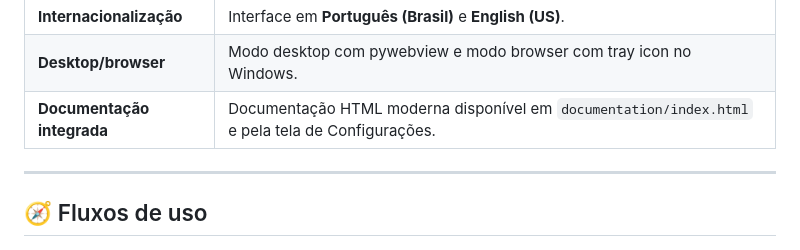
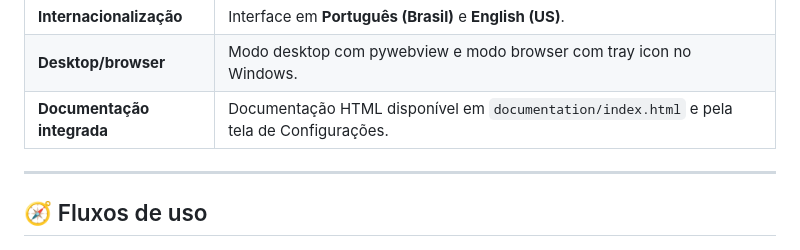
Before and after one commit to no-strand/gutenberg, a Markdown page: README.md, the part around one of its changes. GitHub-like rendering.

```diff
--- a/README.md
+++ b/README.md
@@ -22,7 +22,7 @@
 | **Biblioteca** | Leitura de **EPUB** e **PDF**, progresso, sumário, coleções e configurações de leitura. |
 | **Internacionalização** | Interface em **Português (Brasil)** e **English (US)**. |
 | **Desktop/browser** | Modo desktop com pywebview e modo browser com tray icon no Windows. |
-| **Documentação integrada** | Documentação HTML moderna disponível em `documentation/index.html` e pela tela de Configurações. |
+| **Documentação integrada** | Documentação HTML disponível em `documentation/index.html` e pela tela de Configurações. |
 
 ---
 
```
Also changed, not shown: other parts of README.md (+2 -2 lines).
